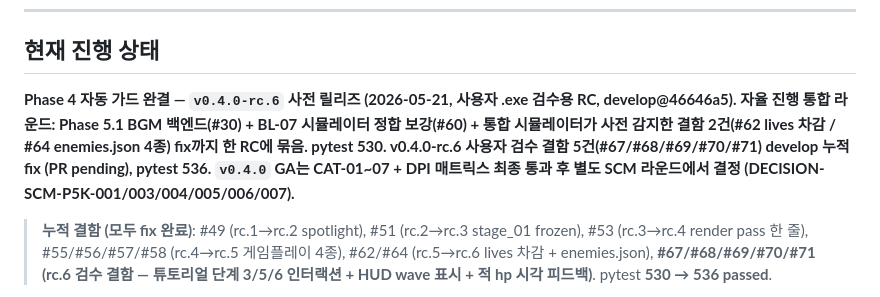
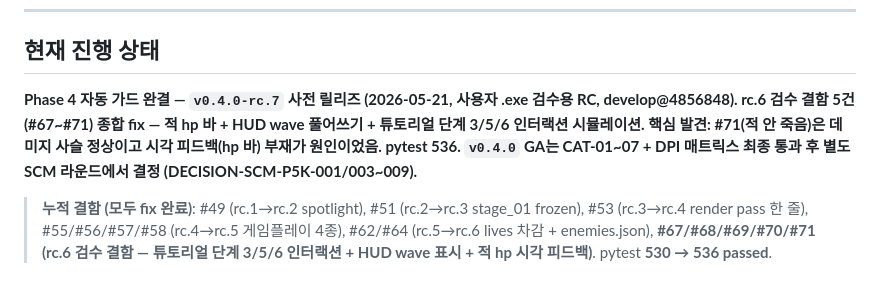
Before and after one commit to genishs/simplegame-defencegame, a Markdown page: README.md, the part around the change. GitHub-like rendering.

```diff
--- a/README.md
+++ b/README.md
@@ -27,7 +27,7 @@
 
 ## 현재 진행 상태
 
-**Phase 4 자동 가드 완결 — `v0.4.0-rc.6` 사전 릴리즈 (2026-05-21, 사용자 .exe 검수용 RC, develop@46646a5). 자율 진행 통합 라운드: Phase 5.1 BGM 백엔드(#30) + BL-07 시뮬레이터 정합 보강(#60) + 통합 시뮬레이터가 사전 감지한 결함 2건(#62 lives 차감 / #64 enemies.json 4종) fix까지 한 RC에 묶음. pytest **530**. v0.4.0-rc.6 사용자 검수 결함 5건(#67/#68/#69/#70/#71) develop 누적 fix (PR pending), pytest **536**. `v0.4.0` GA는 CAT-01~07 + DPI 매트릭스 최종 통과 후 별도 SCM 라운드에서 결정 (DECISION-SCM-P5K-001/003/004/005/006/007).**
+**Phase 4 자동 가드 완결 — `v0.4.0-rc.7` 사전 릴리즈 (2026-05-21, 사용자 .exe 검수용 RC, develop@4856848). rc.6 검수 결함 5건(#67~#71) 종합 fix — 적 hp 바 + HUD wave 풀어쓰기 + 튜토리얼 단계 3/5/6 인터랙션 시뮬레이션. **핵심 발견**: #71(적 안 죽음)은 데미지 사슬 정상이고 시각 피드백(hp 바) 부재가 원인이었음. pytest **536**. `v0.4.0` GA는 CAT-01~07 + DPI 매트릭스 최종 통과 후 별도 SCM 라운드에서 결정 (DECISION-SCM-P5K-001/003~009).**
 
 > **누적 결함 (모두 fix 완료)**: #49 (rc.1→rc.2 spotlight), #51 (rc.2→rc.3 stage_01 frozen), #53 (rc.3→rc.4 render pass 한 줄), #55/#56/#57/#58 (rc.4→rc.5 게임플레이 4종), #62/#64 (rc.5→rc.6 lives 차감 + enemies.json), **#67/#68/#69/#70/#71 (rc.6 검수 결함 — 튜토리얼 단계 3/5/6 인터랙션 + HUD wave 표시 + 적 hp 시각 피드백)**. pytest **530 → 536 passed**.
 
```
Also changed, not shown: CHANGELOG.md (+9 -1 lines).
